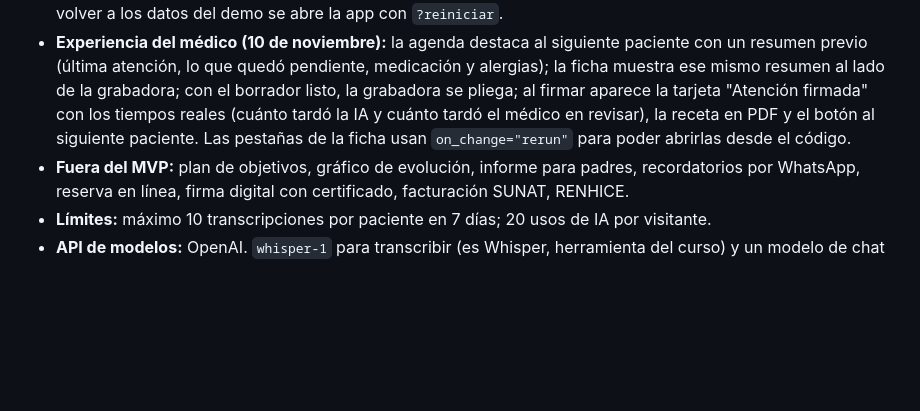
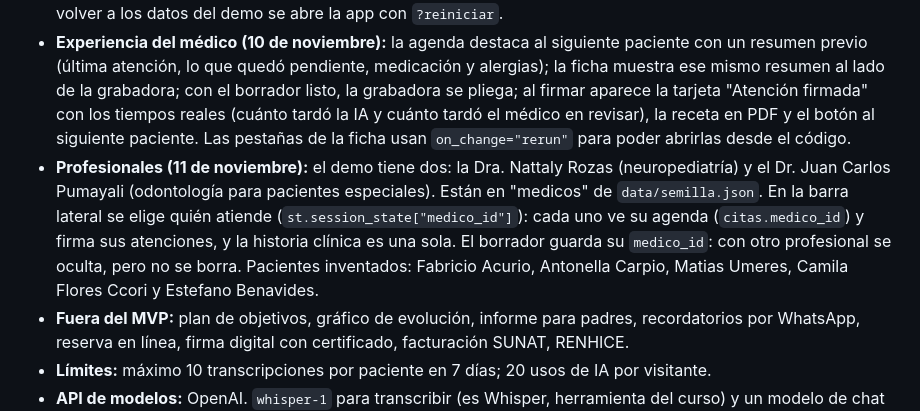
Before and after one commit to serugiran96/ceni, a Markdown page: CLAUDE.md, the part around the change. Rendered like a GitHub page; blank space fills up the shorter version.

```diff
--- a/CLAUDE.md
+++ b/CLAUDE.md
@@ -16,6 +16,7 @@
 - **Campos de la consulta (9 de noviembre, tras revisar el SIHCE del MINSA y la NTS 139):** la nota sigue el formato de consulta externa: motivo y tiempo de enfermedad, relato, funciones biológicas (apetito, sed, sueño, orina, deposiciones, estado de ánimo), funciones vitales y antropometría (peso, talla, perímetro cefálico, T°, FC, FR; el IMC lo calcula el código), examen físico y neurológico, diagnósticos CIE-10 con tipo D/P/R (como el HIS), tratamiento (receta con cantidad) y plan de trabajo (exámenes auxiliares, interconsultas y terapias, indicaciones). La historia clínica incluye inmunizaciones.
 - **Diseño (10 de noviembre, versión más viva):** violeta eléctrico #5B47FB con degradado hacia coral, y tonos coral, menta, sol, cielo y rosa; tipografía Bricolage Grotesque (títulos) y Plus Jakarta Sans (texto) en `.streamlit/config.toml`. Barra lateral oscura con el logo en blanco (`assets/logo-blanco.png`). CSS y componentes en `app/estilo.py` (tarjetas `tarjeta-*`, `heroe-*` con degradado y `listo-*` en menta). Para volver a los datos del demo se abre la app con `?reiniciar`.
 - **Experiencia del médico (10 de noviembre):** la agenda destaca al siguiente paciente con un resumen previo (última atención, lo que quedó pendiente, medicación y alergias); la ficha muestra ese mismo resumen al lado de la grabadora; con el borrador listo, la grabadora se pliega; al firmar aparece la tarjeta "Atención firmada" con los tiempos reales (cuánto tardó la IA y cuánto tardó el médico en revisar), la receta en PDF y el botón al siguiente paciente. Las pestañas de la ficha usan `on_change="rerun"` para poder abrirlas desde el código.
+- **Profesionales (11 de noviembre):** el demo tiene dos: la Dra. Nattaly Rozas (neuropediatría) y el Dr. Juan Carlos Pumayali (odontología para pacientes especiales). Están en "medicos" de `data/semilla.json`. En la barra lateral se elige quién atiende (`st.session_state["medico_id"]`): cada uno ve su agenda (`citas.medico_id`) y firma sus atenciones, y la historia clínica es una sola. El borrador guarda su `medico_id`: con otro profesional se oculta, pero no se borra. Pacientes inventados: Fabricio Acurio, Antonella Carpio, Matias Umeres, Camila Flores Ccori y Estefano Benavides.
 - **Fuera del MVP:** plan de objetivos, gráfico de evolución, informe para padres, recordatorios por WhatsApp, reserva en línea, firma digital con certificado, facturación SUNAT, RENHICE.
 - **Límites:** máximo 10 transcripciones por paciente en 7 días; 20 usos de IA por visitante.
 - **API de modelos:** OpenAI. `whisper-1` para transcribir (es Whisper, herramienta del curso) y un modelo de chat con salidas estructuradas (`chat.completions.parse`).
```
Also changed, not shown: README.md (+5 -0 lines), data/audios_demo/guiones.md (+21 -8 lines), docs/capturas/1-agenda.png, docs/capturas/2-borrador.png, docs/capturas/3-firmada.png, docs/capturas/4-odontologo.png (added), 8 other files.
